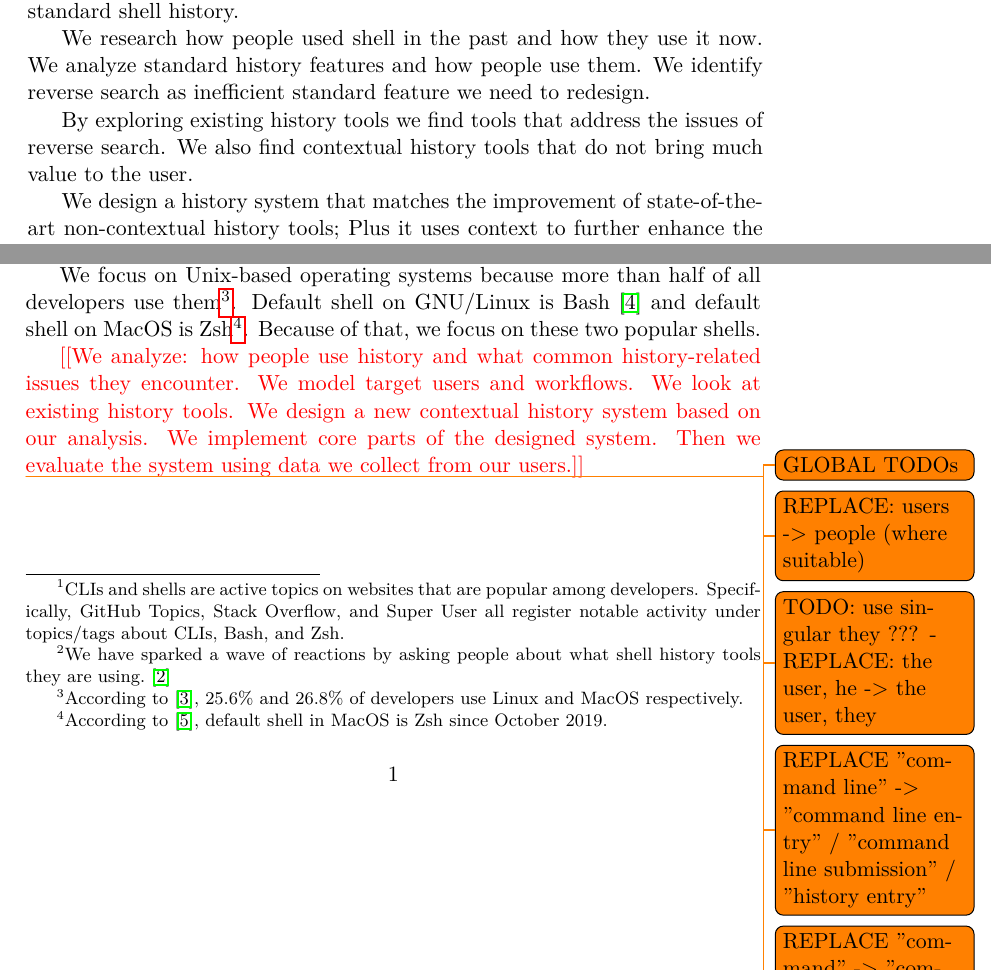
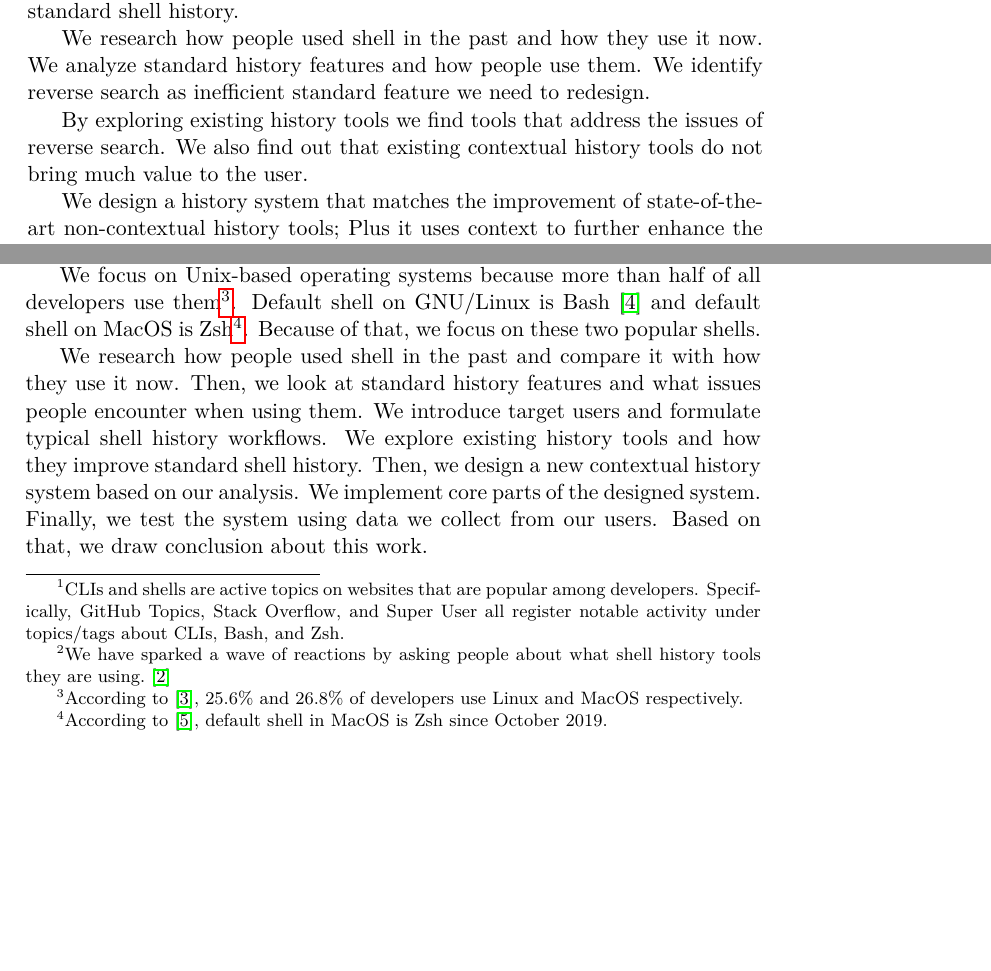
Before and after one commit to curusarn/ctu-fit-master-thesis, a LaTeX thesis (main.tex): two parts of pages 10 and 17 of 119, joined at a grey line, cut so that both start at the same text, the shorter picture padded with empty space. Compiled offline with pdfLaTeX.

Commit message:
fix some warnings

```diff
--- a/main.tex
+++ b/main.tex
@@ -194,7 +173,10 @@ People use shell differently in different situations. For example, some director
 We focus on Unix-based operating systems because more than half of all developers use them\footnote{According to \cite{stackoverflow2019devsurvey}, 25.6\% and 26.8\% of developers use Linux and MacOS respectively.}.
 Default shell on GNU/Linux is Bash \cite{ramey1994gnubash} and default shell on MacOS is Zsh\footnote{According to \cite{apple2019zsh}, default shell in MacOS is Zsh since October 2019.}. Because of that, we focus on these two popular shells.
 
-\redtext{We analyze: how people use history and what common history-related issues they encounter. We model target users and workflows. We look at existing history tools. We design a new contextual history system based on our analysis. We implement core parts of the designed system. Then we evaluate the system using data we collect from our users.}
+We research how people used shell in the past and compare it with how they use it now.
+Then, we look at standard history features and what issues people encounter when using them. We introduce target users and formulate typical shell history workflows. We explore existing history tools and how they improve standard shell history. Then, we design a new contextual history system based on our analysis. We implement core parts of the designed system. Finally, we test the system using data we collect from our users. Based on that, we draw conclusion about this work.
+
+%\redtext{We analyze: how people use history and what common history-related issues they encounter. We model target users and workflows. We look at existing history tools.}
 
 
 %About half of all developers have been working with Linux during year 2018. \cite{stackoverflow2019devsurvey}
@@ -231,25 +213,6 @@ Default shell on GNU/Linux is Bash \cite{ramey1994gnubash} and default shell on
 % \end{verbatim}
 % The page is 64 verbatim characters wide
 
-\todo{GLOBAL TODOs}
-
-\todo{REPLACE: users -$>$ people (where suitable)}
-\todo{TODO: use singular they ??? - REPLACE: the user, he -$>$ the user, they}
-\todo{REPLACE "command line" -$>$ "command line entry" / "command line submission" / "history entry"}
-\todo{REPLACE "command" -$>$ "command stub" / "stub"}
-\todo{REPLACE "bash" -$>$ "Bash"}
-\todo{REPLACE "zsh" -$>$ "Zsh"}
-\todo{REPLACE other shells -$>$ Capitalize}
-\todo{CHECK if verbatims are not split between pages in a weird way}
-
-\todo{SPELLCHECK: grammarly}
-\todo{SPELLCHECK: ask Sue}
-
-\todo{CONSISTENCY: CTRl-P vs CTRL+P}
-
-\todo{CONSISTENCY: forward in history VS forward history ... maybe use forward-in-history}
-
-% every \permanentframe shout have 0.995 img size
 
 \input{main_analysis}
 
```
Also changed, not shown: main_implementation.tex (+1 -1 lines), ref.bib (+13 -8 lines), figures/implementation/thesis-impl-search-app-sequence-PADDING-1.pdf (added), figures/implementation/thesis-impl-search-app-sequence-PADDING-2.pdf (added), figures/implementation/thesis-impl-search-app-sequence-PADDING-4.pdf (renamed from figures/implementation/thesis-impl-search-app-sequence-PADDING.pdf), main.tex (45 more changed lines).
